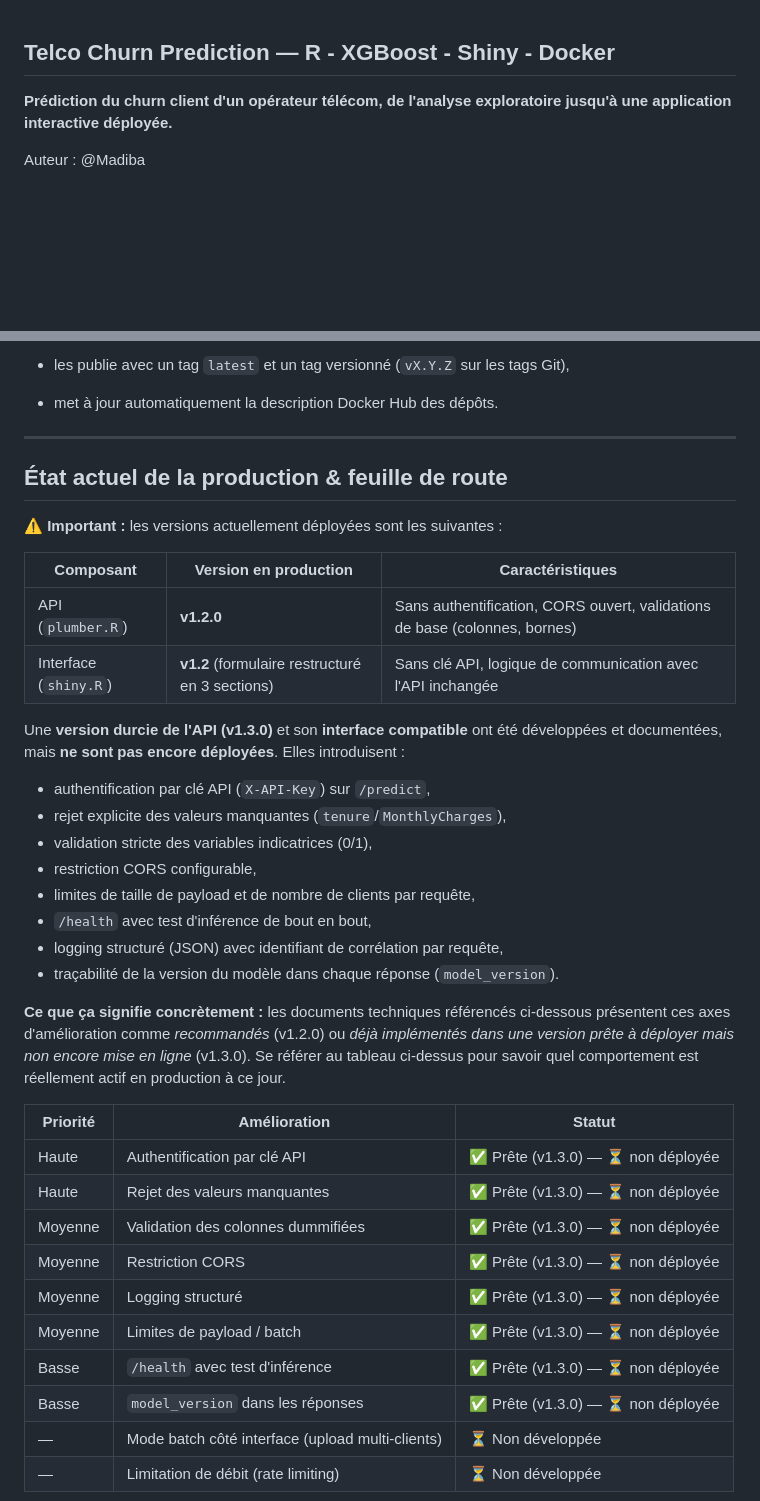
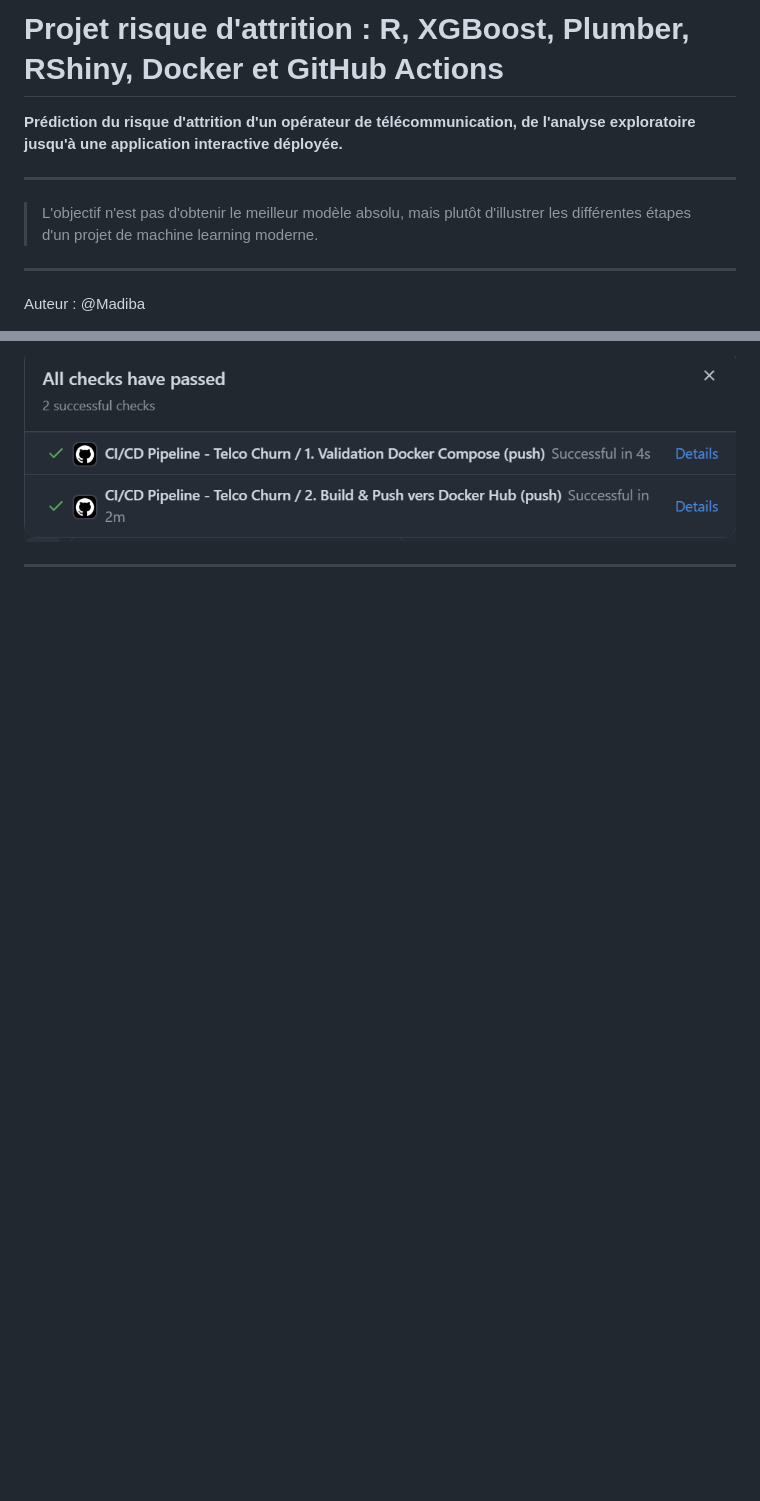
Before and after one commit to Schaphath/MLops-Project-Tuto-R, a Markdown page: README.md, 2 parts joined by grey strips. Drawn GitHub-style; pictures changed too: image_app/ci_cd.PNG (added); blank space fills up the shorter version.

```diff
--- a/README.md
+++ b/README.md
@@ -1,7 +1,12 @@
+# Projet risque d'attrition : R, XGBoost, Plumber, RShiny, Docker et GitHub Actions
 
-## Telco Churn Prediction — R - XGBoost - Shiny - Docker
+**Prédiction du risque d'attrition d'un opérateur de télécommunication, de l'analyse exploratoire jusqu'à une application interactive déployée.**
 
-**Prédiction du churn client d'un opérateur télécom, de l'analyse exploratoire jusqu'à une application interactive déployée.**
+---
+
+> L'objectif n'est pas d'obtenir le meilleur modèle absolu, mais plutôt d'illustrer les différentes étapes d'un projet de machine learning moderne.
+
+---
 
 Auteur : @Madiba
 
@@ -231,42 +239,5 @@ Le pipeline CI/CD (`.github/workflows/deploy-docker.yml`) :
 
-- les publie avec un tag `latest` et un tag versionné (`vX.Y.Z` sur les tags Git),
+![](image_app/ci_cd.PNG)
 
-- met à jour automatiquement la description Docker Hub des dépôts.
+---
 
-------------------------------------------------------------------------
-
-## État actuel de la production & feuille de route
-
-**⚠️ Important :** les versions actuellement déployées sont les suivantes :
-
-| Composant | Version en production | Caractéristiques |
-|------------------------|------------------------|------------------------|
-| API (`plumber.R`) | **v1.2.0** | Sans authentification, CORS ouvert, validations de base (colonnes, bornes) |
-| Interface (`shiny.R`) | **v1.2** (formulaire restructuré en 3 sections) | Sans clé API, logique de communication avec l'API inchangée |
-
-Une **version durcie de l'API (v1.3.0)** et son **interface compatible** ont été développées et documentées, mais **ne sont pas encore déployées**. Elles introduisent :
-
-- authentification par clé API (`X-API-Key`) sur `/predict`,
-- rejet explicite des valeurs manquantes (`tenure`/`MonthlyCharges`),
-- validation stricte des variables indicatrices (0/1),
-- restriction CORS configurable,
-- limites de taille de payload et de nombre de clients par requête,
-- `/health` avec test d'inférence de bout en bout,
-- logging structuré (JSON) avec identifiant de corrélation par requête,
-- traçabilité de la version du modèle dans chaque réponse (`model_version`).
-
-**Ce que ça signifie concrètement :** les documents techniques référencés ci-dessous présentent ces axes d'amélioration comme *recommandés* (v1.2.0) ou *déjà implémentés dans une version prête à déployer mais non encore mise en ligne* (v1.3.0). Se référer au tableau ci-dessus pour savoir quel comportement est réellement actif en production à ce jour.
-
-| Priorité | Amélioration | Statut |
-|------------------------|------------------------|------------------------|
-| Haute | Authentification par clé API | ✅ Prête (v1.3.0) — ⏳ non déployée |
-| Haute | Rejet des valeurs manquantes | ✅ Prête (v1.3.0) — ⏳ non déployée |
-| Moyenne | Validation des colonnes dummifiées | ✅ Prête (v1.3.0) — ⏳ non déployée |
-| Moyenne | Restriction CORS | ✅ Prête (v1.3.0) — ⏳ non déployée |
-| Moyenne | Logging structuré | ✅ Prête (v1.3.0) — ⏳ non déployée |
-| Moyenne | Limites de payload / batch | ✅ Prête (v1.3.0) — ⏳ non déployée |
-| Basse | `/health` avec test d'inférence | ✅ Prête (v1.3.0) — ⏳ non déployée |
-| Basse | `model_version` dans les réponses | ✅ Prête (v1.3.0) — ⏳ non déployée |
-| — | Mode batch côté interface (upload multi-clients) | ⏳ Non développée |
-| — | Limitation de débit (rate limiting) | ⏳ Non développée |
-
```
Also changed, not shown: other parts of README.md (+159 -175 lines), image_app/conteneurs_actifs.PNG (added), image_app/docker_hub.PNG (added), image_app/interface_app_active.PNG, 3 other files.
